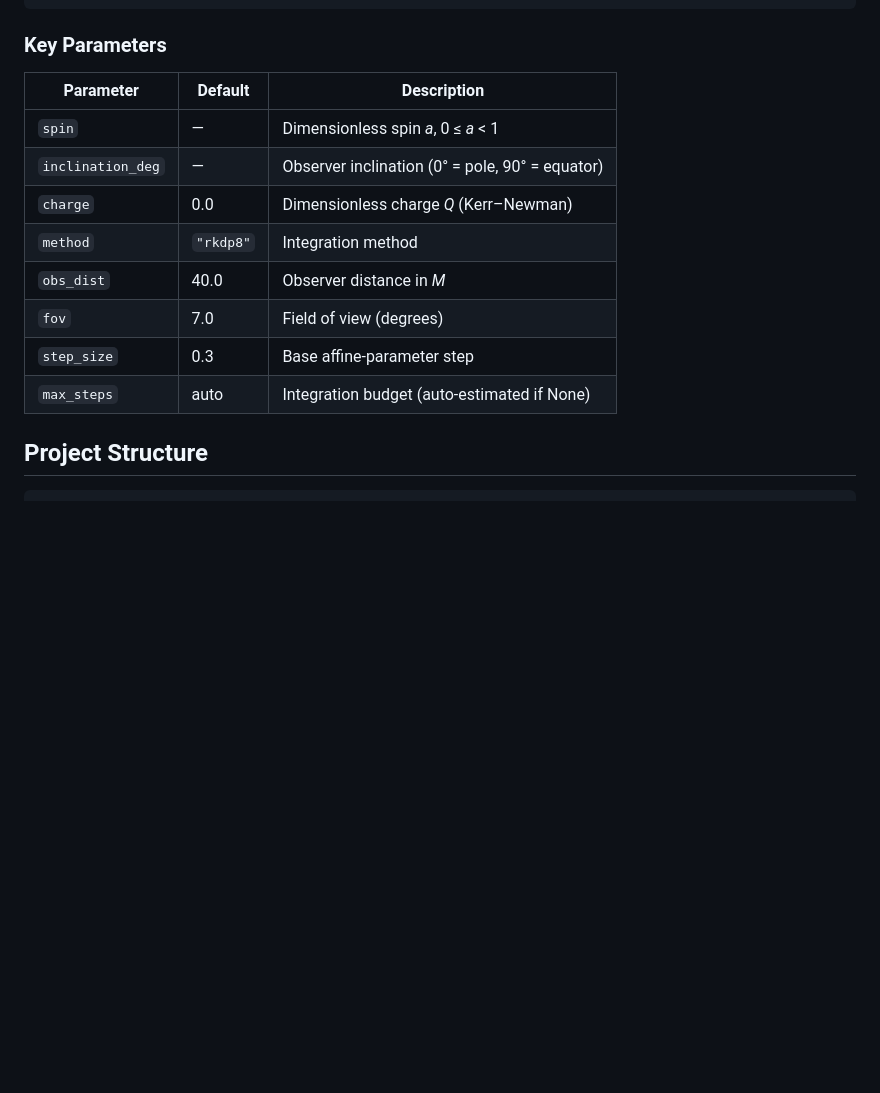
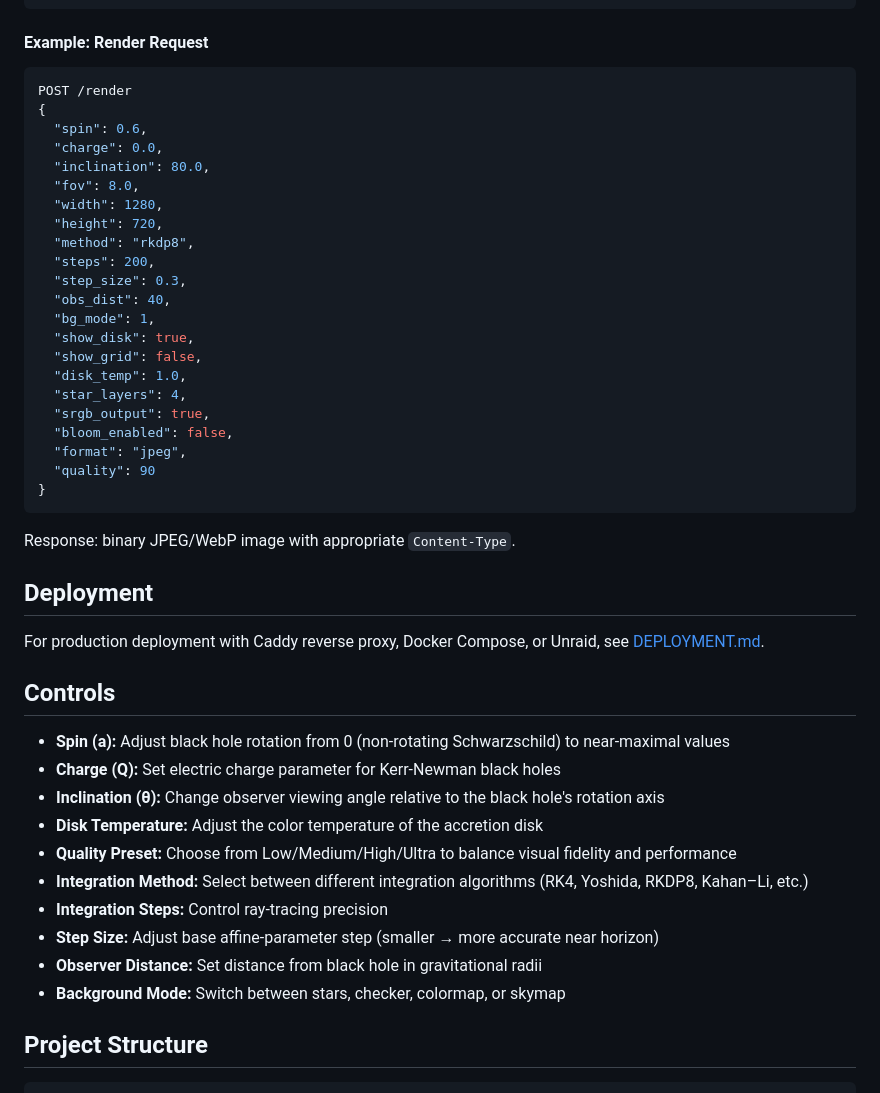
Before and after one commit to ethank5149/nulltracer, a Markdown page: README.md, the part around one of its changes. GitHub-like rendering; blank space fills up the shorter version.

````diff
--- a/README.md
+++ b/README.md
@@ -88,18 +119,51 @@ nt.load_skymap("path/to/skymap.exr")    # load background texture
 results, fig = nt.compare_integrators() # side-by-side benchmark
 ```
 
-### Key Parameters
+#### Example: Render Request
 
-| Parameter | Default | Description |
-|---|---|---|
-| `spin` | — | Dimensionless spin *a*, 0 ≤ *a* < 1 |
-| `inclination_deg` | — | Observer inclination (0° = pole, 90° = equator) |
-| `charge` | 0.0 | Dimensionless charge *Q* (Kerr–Newman) |
-| `method` | `"rkdp8"` | Integration method |
-| `obs_dist` | 40.0 | Observer distance in *M* |
-| `fov` | 7.0 | Field of view (degrees) |
-| `step_size` | 0.3 | Base affine-parameter step |
-| `max_steps` | auto | Integration budget (auto-estimated if None) |
+```json
+POST /render
+{
+  "spin": 0.6,
+  "charge": 0.0,
+  "inclination": 80.0,
+  "fov": 8.0,
+  "width": 1280,
+  "height": 720,
+  "method": "rkdp8",
+  "steps": 200,
+  "step_size": 0.3,
+  "obs_dist": 40,
+  "bg_mode": 1,
+  "show_disk": true,
+  "show_grid": false,
+  "disk_temp": 1.0,
+  "star_layers": 4,
+  "srgb_output": true,
+  "bloom_enabled": false,
+  "format": "jpeg",
+  "quality": 90
+}
+```
+
+Response: binary JPEG/WebP image with appropriate `Content-Type`.
+
+## Deployment
+
+For production deployment with Caddy reverse proxy, Docker Compose, or Unraid, see [DEPLOYMENT.md](DEPLOYMENT.md).
+
+## Controls
+
+- **Spin (a):** Adjust black hole rotation from 0 (non-rotating Schwarzschild) to near-maximal values
+- **Charge (Q):** Set electric charge parameter for Kerr-Newman black holes
+- **Inclination (θ):** Change observer viewing angle relative to the black hole's rotation axis
+- **Disk Temperature:** Adjust the color temperature of the accretion disk
+- **Quality Preset:** Choose from Low/Medium/High/Ultra to balance visual fidelity and performance
+- **Integration Method:** Select between different integration algorithms (RK4, Yoshida, RKDP8, Kahan–Li, etc.)
+- **Integration Steps:** Control ray-tracing precision
+- **Step Size:** Adjust base affine-parameter step (smaller → more accurate near horizon)
+- **Observer Distance:** Set distance from black hole in gravitational radii
+- **Background Mode:** Switch between stars, checker, colormap, or skymap
 
 ## Project Structure
 
````
Also changed, not shown: other parts of README.md (+154 -83 lines).
